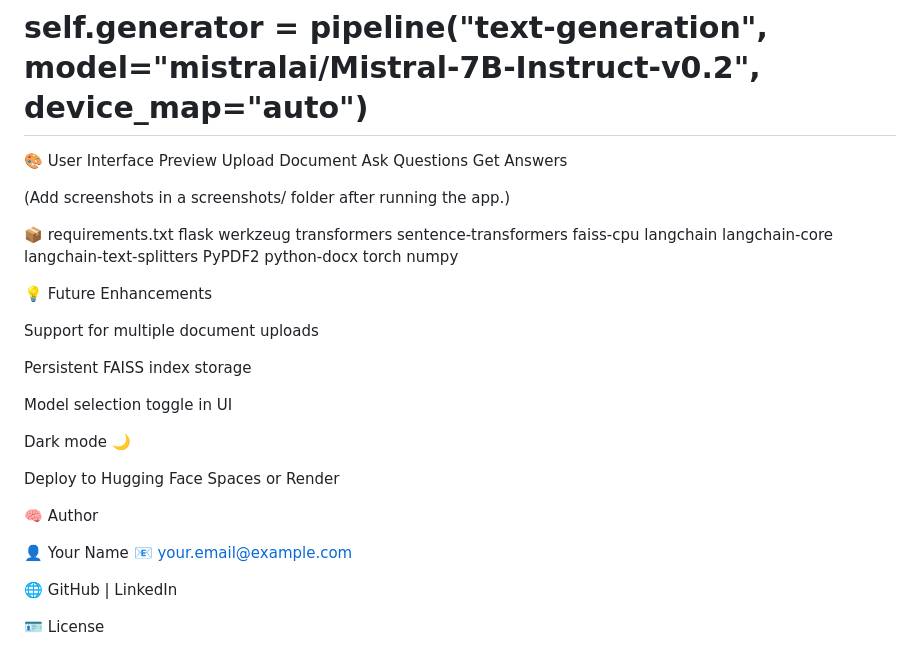
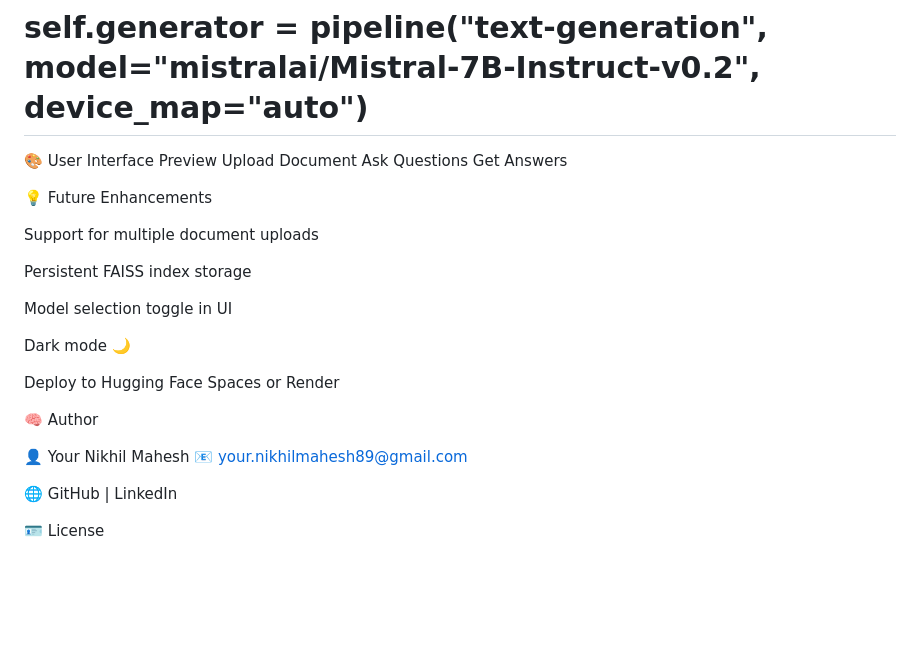
Before and after one commit to Nikhil383/RAG-Document-Q-A-App, a Markdown page: README.md, the part around one of its changes. Rendered like a GitHub page; blank space fills up the shorter version.

Commit message:
Revise author details and clean up requirements section
Updated author information and removed old requirements list.

```diff
--- a/README.md
+++ b/README.md
@@ -108,24 +109,6 @@ Upload Document	Ask Questions	Get Answers
 
 
 
-
-(Add screenshots in a screenshots/ folder after running the app.)
-
-📦 requirements.txt
-flask
-werkzeug
-transformers
-sentence-transformers
-faiss-cpu
-langchain
-langchain-core
-langchain-text-splitters
-PyPDF2
-python-docx
-torch
-numpy
-
-
 💡 Future Enhancements
 
  Support for multiple document uploads
@@ -141,8 +124,8 @@ numpy
 
  🧠 Author
 
-👤 Your Name
-📧 your.email@example.com
+👤 Your Nikhil Mahesh
+📧 your.nikhilmahesh89@gmail.com
 
 🌐 GitHub
  | LinkedIn
```
Also changed, not shown: other parts of README.md (+2 -1 lines).
